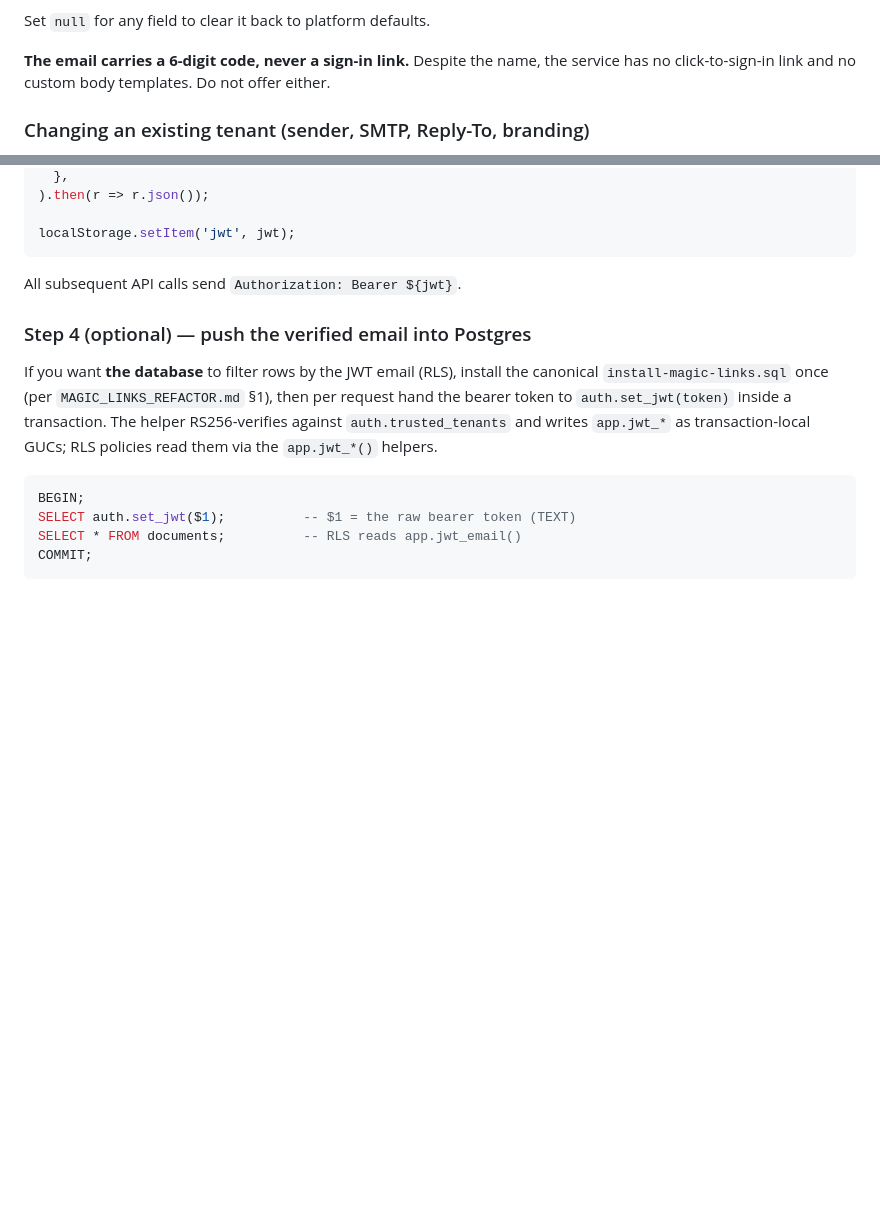
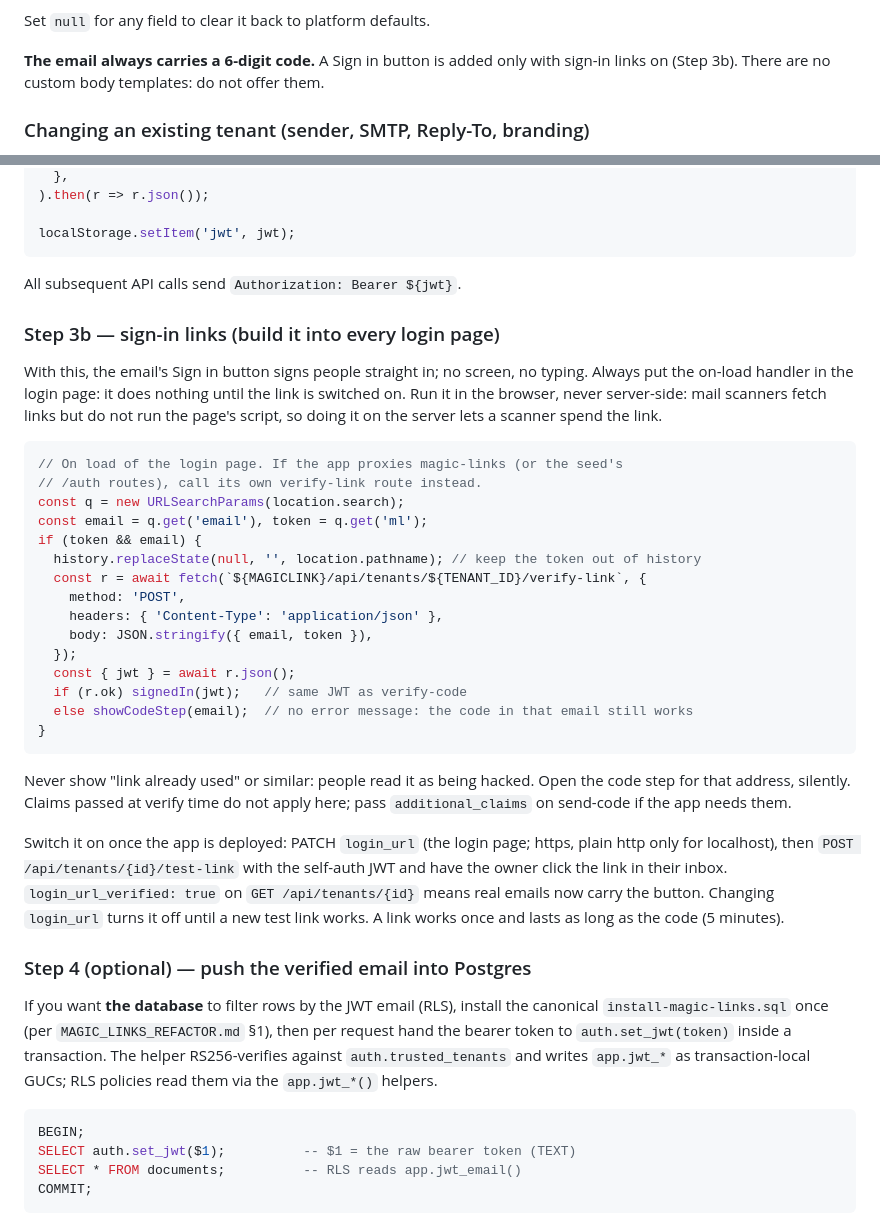
Before and after one commit to EffortlessAPI/effortless-skills, a Markdown page: skills/effortless-magic-links/SKILL.md, 2 parts joined by grey strips. Drawn GitHub-style; blank space fills up the shorter version.

Commit message:
magic-links: sign-in links (Step 3b): every login page handles ?ml=
The login page swaps the token in script, falls back silently to the code
step, and the owner's test link switches the button on.

Co-Authored-By: Claude Opus 5.5 <noreply@anthropic.com>

````diff
--- a/skills/effortless-magic-links/SKILL.md
+++ b/skills/effortless-magic-links/SKILL.md
@@ -356,9 +358,9 @@ curl -sS -X PATCH "$MAGICLINK/api/tenants/$TENANT_ID" \
 
 Set `null` for any field to clear it back to platform defaults.
 
-**The email carries a 6-digit code, never a sign-in link.** Despite the
-name, the service has no click-to-sign-in link and no custom body
-templates. Do not offer either.
+**The email always carries a 6-digit code.** A Sign in button is added
+only with sign-in links on (Step 3b). There are no custom body templates:
+do not offer them.
 
 ### Changing an existing tenant (sender, SMTP, Reply-To, branding)
 
@@ -465,6 +467,43 @@ localStorage.setItem('jwt', jwt);
 ```
 
 All subsequent API calls send `Authorization: Bearer ${jwt}`.
+
+### Step 3b — sign-in links (build it into every login page)
+
+With this, the email's Sign in button signs people straight in; no screen,
+no typing. Always put the on-load handler in the login page: it does nothing
+until the link is switched on. Run it in the browser, never server-side:
+mail scanners fetch links but do not run the page's script, so doing it on
+the server lets a scanner spend the link.
+
+```js
+// On load of the login page. If the app proxies magic-links (or the seed's
+// /auth routes), call its own verify-link route instead.
+const q = new URLSearchParams(location.search);
+const email = q.get('email'), token = q.get('ml');
+if (token && email) {
+  history.replaceState(null, '', location.pathname); // keep the token out of history
+  const r = await fetch(`${MAGICLINK}/api/tenants/${TENANT_ID}/verify-link`, {
+    method: 'POST',
+    headers: { 'Content-Type': 'application/json' },
+    body: JSON.stringify({ email, token }),
+  });
+  const { jwt } = await r.json();
+  if (r.ok) signedIn(jwt);   // same JWT as verify-code
+  else showCodeStep(email);  // no error message: the code in that email still works
+}
+```
+
+Never show "link already used" or similar: people read it as being hacked.
+Open the code step for that address, silently. Claims passed at verify time
+do not apply here; pass `additional_claims` on send-code if the app needs them.
+
+Switch it on once the app is deployed: PATCH `login_url` (the login page;
+https, plain http only for localhost), then `POST /api/tenants/{id}/test-link`
+with the self-auth JWT and have the owner click the link in their inbox.
+`login_url_verified: true` on `GET /api/tenants/{id}` means real emails now
+carry the button. Changing `login_url` turns it off until a new test link
+works. A link works once and lasts as long as the code (5 minutes).
 
 ### Step 4 (optional) — push the verified email into Postgres
 
````
Also changed, not shown: other parts of skills/effortless-magic-links/SKILL.md (+3 -1 lines).
